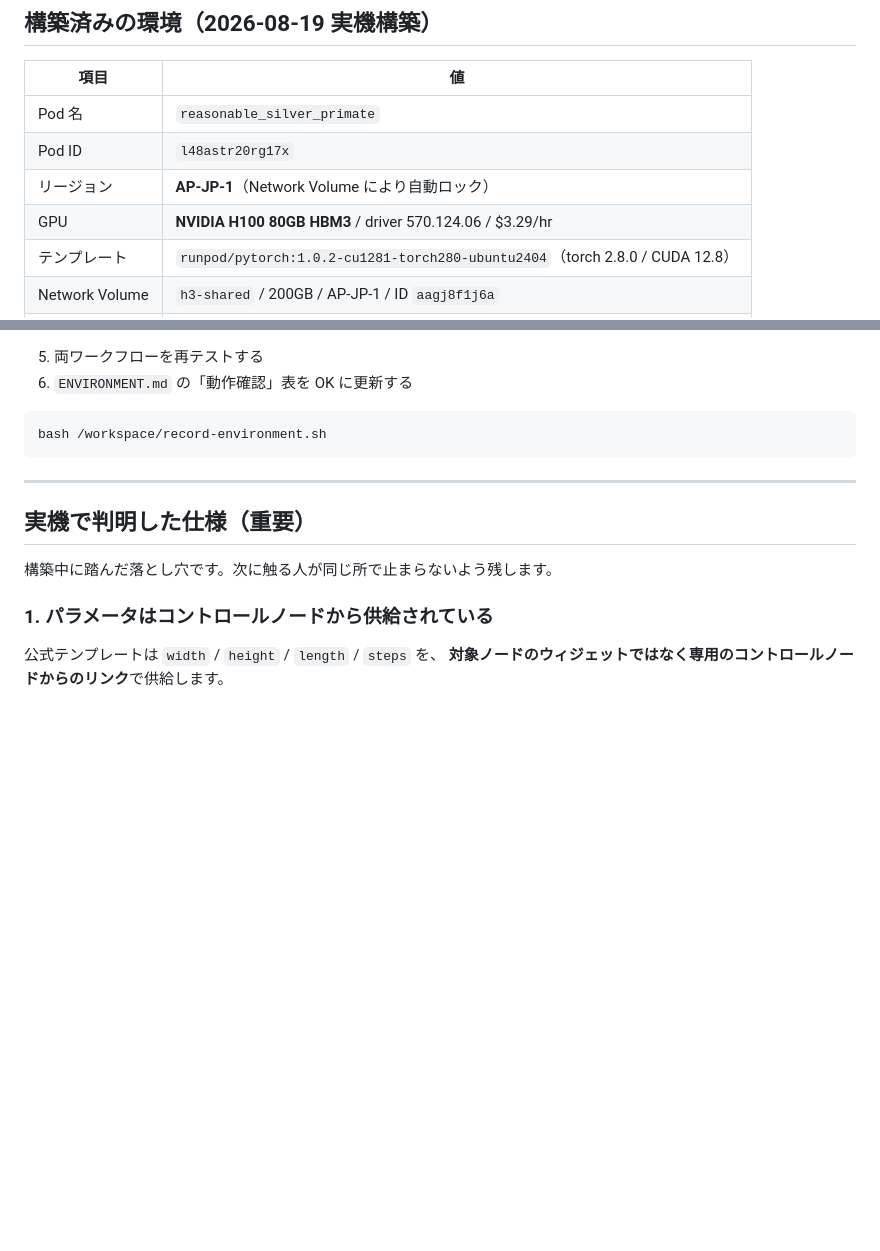
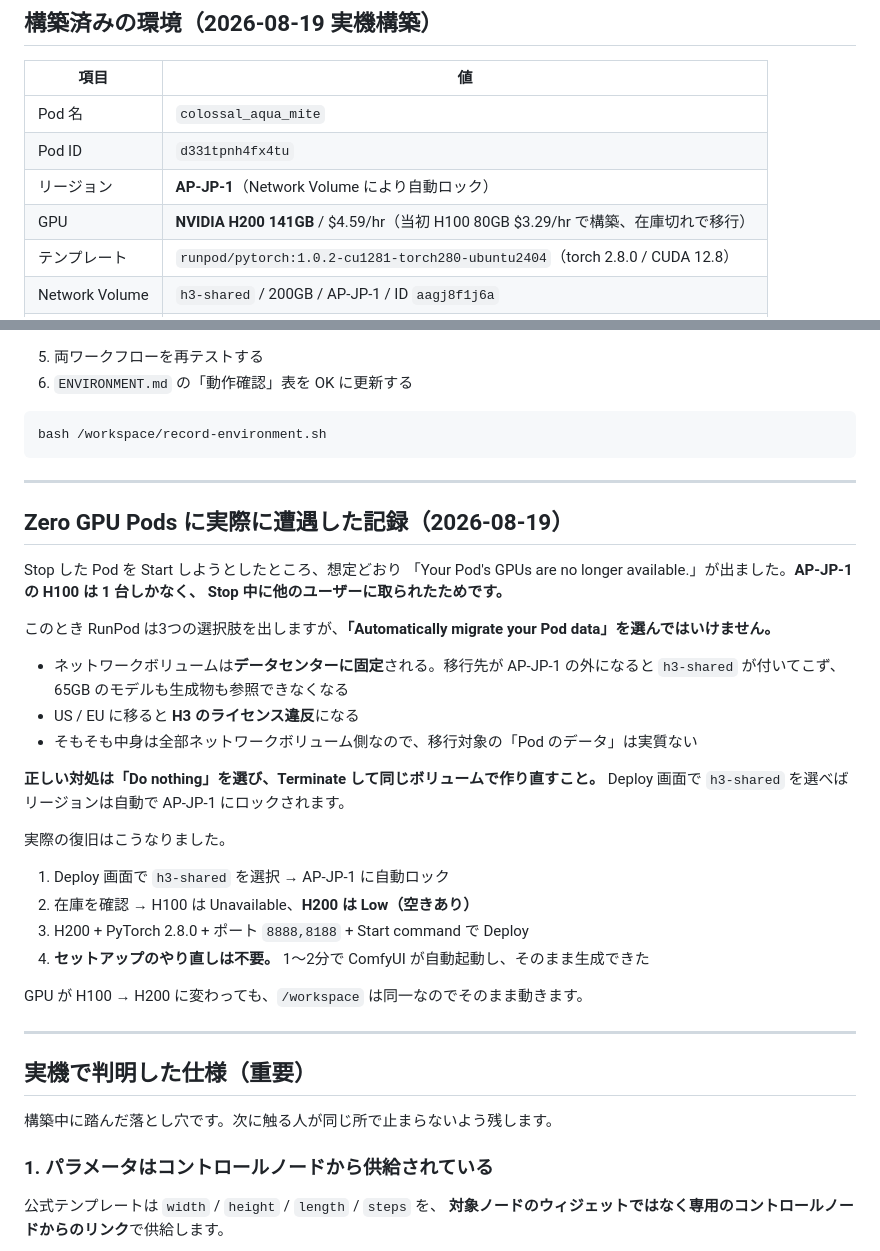
Before and after one commit to rinat-0428/slide-starter, a Markdown page: runpod/README-deploy.md, 2 parts joined by grey strips. Rendered like a GitHub page; blank space fills up the shorter version.

Commit message:
Record the Zero-GPU incident and the correct recovery path
Stop した Pod の Start で GPU 在庫切れに実際に遭遇。
RunPod が勧める自動移行はネットワークボリュームがデータセンター固定のため
選んではいけない（ボリュームが外れ、US/EU へ移ればライセンス違反にもなる）。
Terminate して同じボリュームで作り直すのが正しい対処。
H100 → H200 へ移行し、再セットアップなしで復旧できた。

Co-Authored-By: Claude Opus 5 <noreply@anthropic.com>

```diff
--- a/runpod/README-deploy.md
+++ b/runpod/README-deploy.md
@@ -67,10 +67,10 @@ Audit log を見ると 2025-06 に Pod の Start / Stop 履歴がありますが
 
 | 項目 | 値 |
 |------|-----|
-| Pod 名 | `reasonable_silver_primate` |
-| Pod ID | `l48astr20rg17x` |
+| Pod 名 | `colossal_aqua_mite` |
+| Pod ID | `d331tpnh4fx4tu` |
 | リージョン | **AP-JP-1**（Network Volume により自動ロック） |
-| GPU | **NVIDIA H100 80GB HBM3** / driver 570.124.06 / $3.29/hr |
+| GPU | **NVIDIA H200 141GB** / $4.59/hr（当初 H100 80GB $3.29/hr で構築、在庫切れで移行） |
 | テンプレート | `runpod/pytorch:1.0.2-cu1281-torch280-ubuntu2404`（torch 2.8.0 / CUDA 12.8） |
 | Network Volume | `h3-shared` / 200GB / AP-JP-1 / ID `aagj8f1j6a` |
 | Container disk | 30GB（一時領域） |
@@ -312,6 +312,33 @@ bash /workspace/record-environment.sh
 
 ---
 
+## Zero GPU Pods に実際に遭遇した記録（2026-08-19）
+
+Stop した Pod を Start しようとしたところ、想定どおり
+「Your Pod's GPUs are no longer available.」が出ました。**AP-JP-1 の H100 は 1 台しかなく、
+Stop 中に他のユーザーに取られたためです。**
+
+このとき RunPod は3つの選択肢を出しますが、**「Automatically migrate your Pod data」を選んではいけません。**
+
+- ネットワークボリュームは**データセンターに固定**される。移行先が AP-JP-1 の外になると
+  `h3-shared` が付いてこず、65GB のモデルも生成物も参照できなくなる
+- US / EU に移ると **H3 のライセンス違反**になる
+- そもそも中身は全部ネットワークボリューム側なので、移行対象の「Pod のデータ」は実質ない
+
+**正しい対処は「Do nothing」を選び、Terminate して同じボリュームで作り直すこと。**
+Deploy 画面で `h3-shared` を選べばリージョンは自動で AP-JP-1 にロックされます。
+
+実際の復旧はこうなりました。
+
+1. Deploy 画面で `h3-shared` を選択 → AP-JP-1 に自動ロック
+2. 在庫を確認 → H100 は Unavailable、**H200 は Low（空きあり）**
+3. H200 + PyTorch 2.8.0 + ポート `8888,8188` + Start command で Deploy
+4. **セットアップのやり直しは不要。** 1〜2分で ComfyUI が自動起動し、そのまま生成できた
+
+GPU が H100 → H200 に変わっても、`/workspace` は同一なのでそのまま動きます。
+
+---
+
 ## 実機で判明した仕様（重要）
 
 構築中に踏んだ落とし穴です。次に触る人が同じ所で止まらないよう残します。
```
